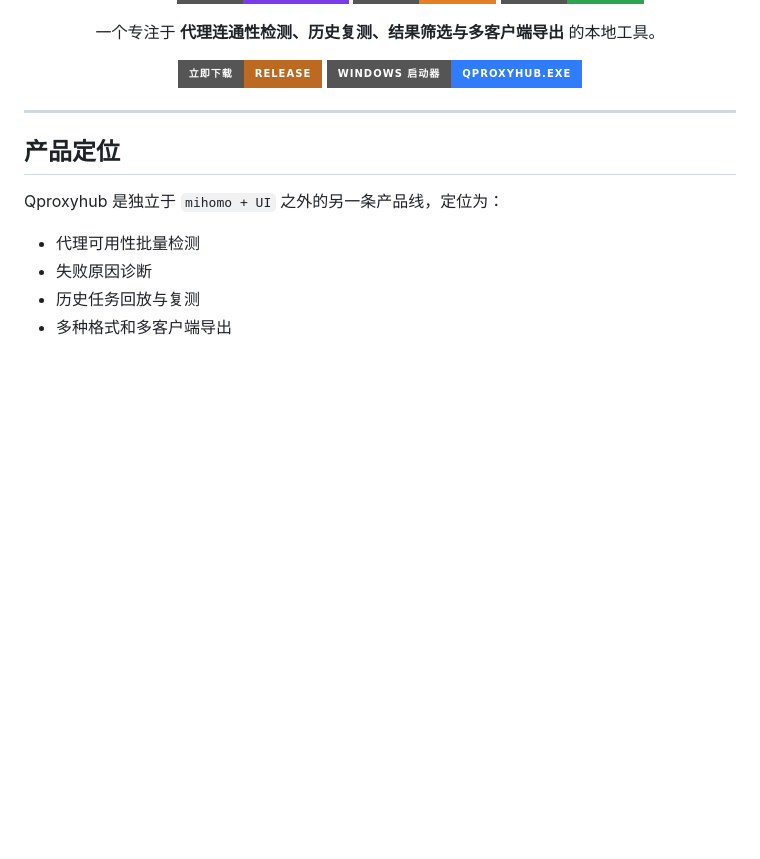
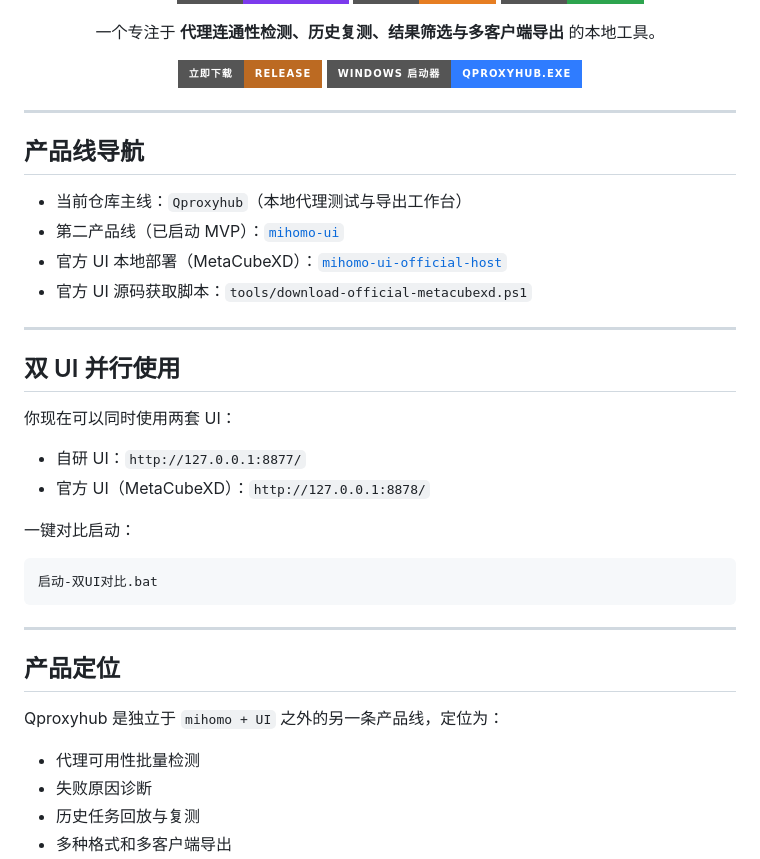
Before and after one commit to hnsxyren1023-commits/Qproxyhub, a Markdown page: README.md, the part around the change. Rendered like a GitHub page; badges without logos; blank space fills up the shorter version.

Commit message:
docs: 增加双UI并行导航与官方源码下载说明

````diff
--- a/README.md
+++ b/README.md
@@ -23,6 +23,30 @@
 </p>
 
 </div>
+
+---
+
+## 产品线导航
+
+- 当前仓库主线：`Qproxyhub`（本地代理测试与导出工作台）
+- 第二产品线（已启动 MVP）：[`mihomo-ui`](./mihomo-ui/README.md)
+- 官方 UI 本地部署（MetaCubeXD）：[`mihomo-ui-official-host`](./mihomo-ui-official-host/README.md)
+- 官方 UI 源码获取脚本：`tools/download-official-metacubexd.ps1`
+
+---
+
+## 双 UI 并行使用
+
+你现在可以同时使用两套 UI：
+
+- 自研 UI：`http://127.0.0.1:8877/`
+- 官方 UI（MetaCubeXD）：`http://127.0.0.1:8878/`
+
+一键对比启动：
+
+```text
+启动-双UI对比.bat
+```
 
 ---
 
````
